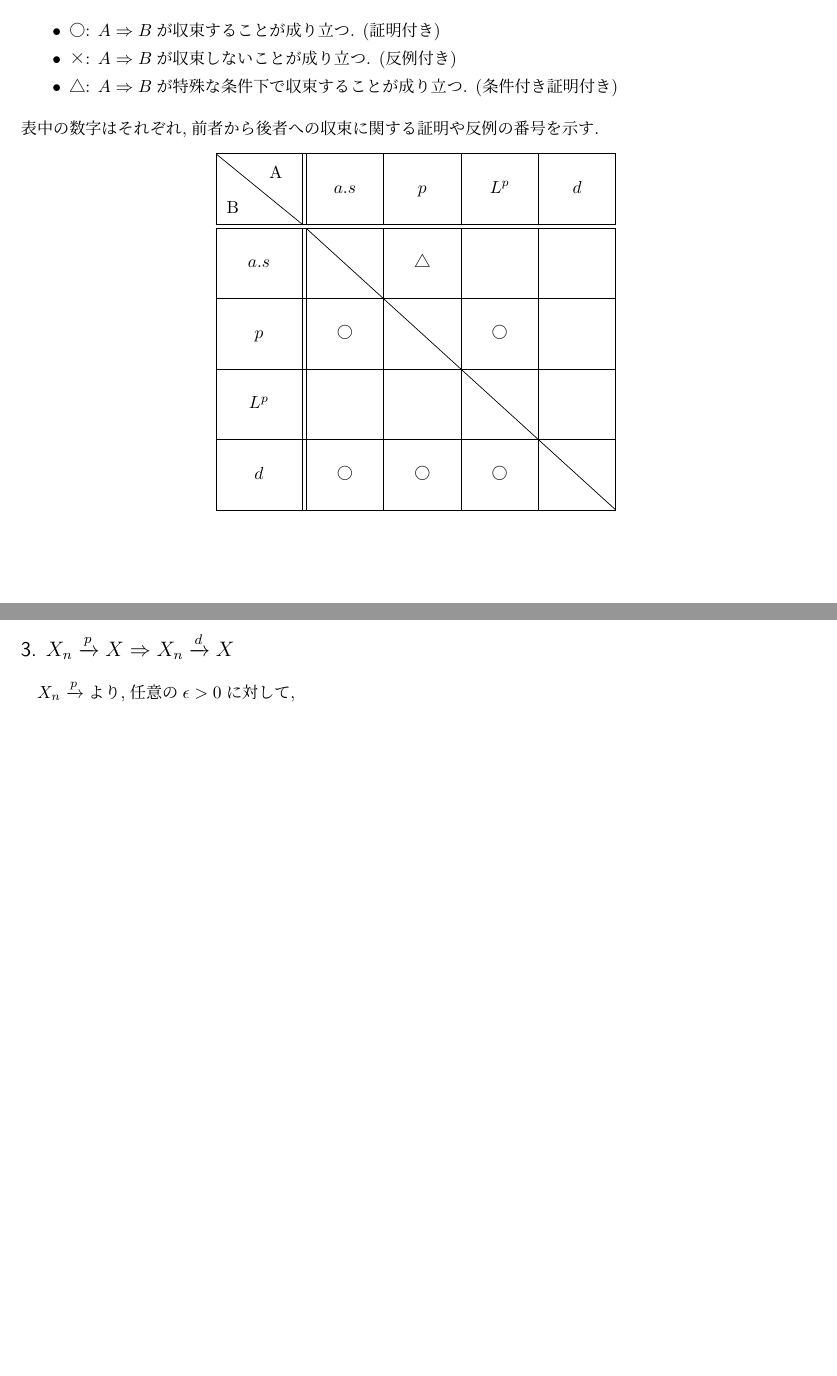
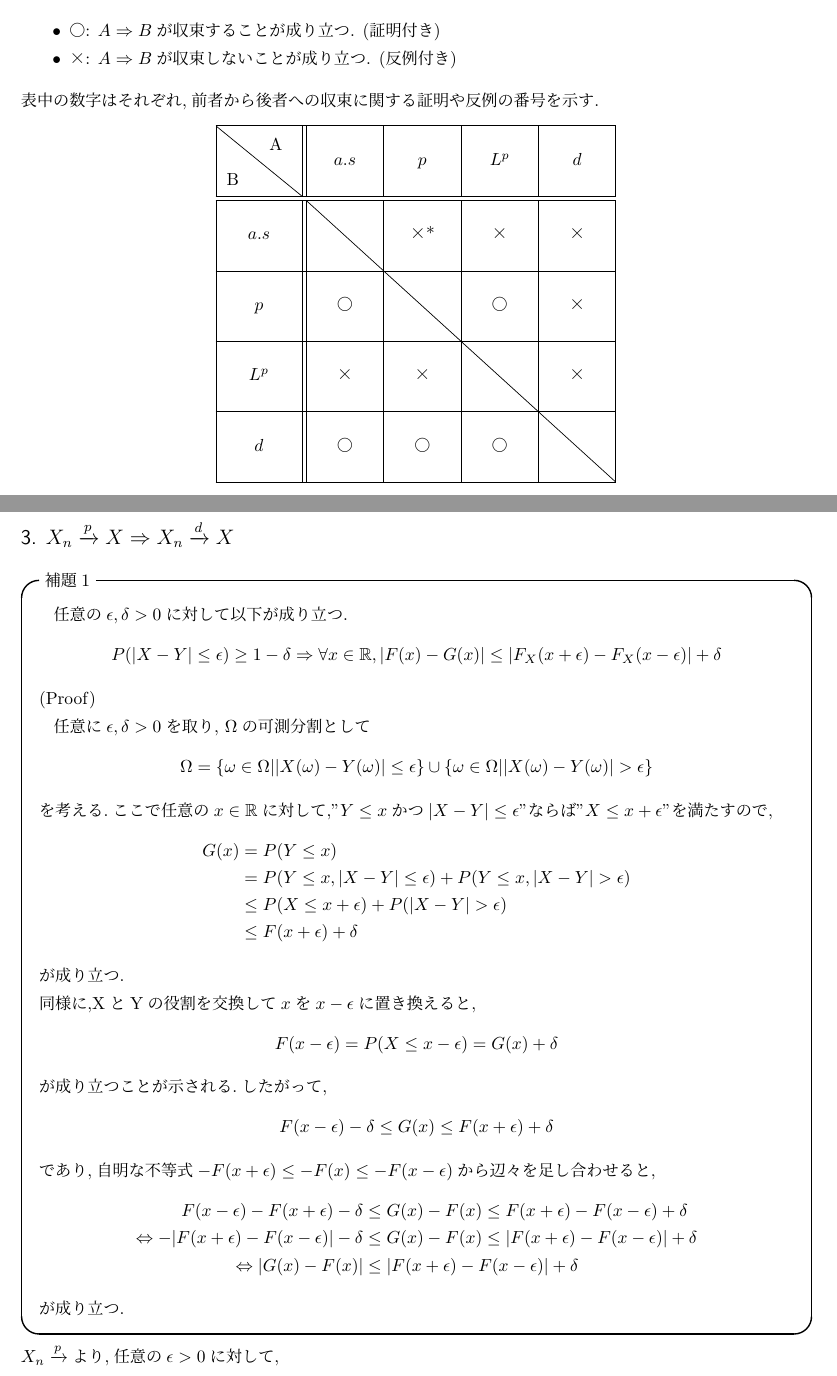
Before and after one commit to str0621/tex, a LaTeX document (ptheory.tex): two parts of pages 2 and 3 of 4 before the commit and two parts of pages 2 and 4 of 5 after it, joined at a grey line, cut so that both start at the same text, the shorter picture padded with empty space. Compiled offline with pLaTeX and dvipdfmx.

Commit message:
補題1追加

```diff
--- a/ptheory.tex
+++ b/ptheory.tex
@@ -63,7 +63,6 @@ X_n \Rightarrow X (n\rightarrow \infty)
 \begin{itemize}
     \item ○: $A\Rightarrow B$が収束することが成り立つ. (証明付き)
     \item ×: $A\Rightarrow B$が収束しないことが成り立つ. (反例付き)
-    \item △: $A\Rightarrow B$が特殊な条件下で収束することが成り立つ. (条件付き証明付き)
 \end{itemize}
 表中の数字はそれぞれ,前者から後者への収束に関する証明や反例の番号を示す.
 \begin{center}
@@ -73,11 +72,11 @@ X_n \Rightarrow X (n\rightarrow \infty)
     % diagbox{左上の見出し}{右下の見出し}
     \diagbox{B}{A\phantom{0}} & $a.s$ & $p$ & $L^p$ & $d$ \\
     \hline \hline
-    $a.s$ & \diagbox{\phantom{0}}{\phantom{00}} & △ &  &  \\
+    $a.s$ & \diagbox{\phantom{0}}{\phantom{00}} & ×* & × & × \\
     \hline
-    $p$ & ○ & \diagbox{\phantom{0}}{\phantom{00}} & ○ &  \\
+    $p$ & ○ & \diagbox{\phantom{0}}{\phantom{00}} & ○ & × \\
     \hline
-    $L^p$ &  &  & \diagbox{\phantom{0}}{\phantom{00}} &  \\
+    $L^p$ & × & × & \diagbox{\phantom{0}}{\phantom{00}} & × \\
     \hline
     $d$ & ○ & ○ & ○ & \diagbox{\phantom{0}}{\phantom{00}} \\
     \hline
@@ -109,6 +108,31 @@ X_n \Rightarrow X (n\rightarrow \infty)
 \end{align*}
 が成り立つ.従って$X_n\xrightarrow{p}X$が成り立つ.
 \subsection*{3. $X_n\xrightarrow{p}X \Rightarrow X_n\xrightarrow{d}X$}
+\begin{itembox}[l]{補題1}
+    \;\;\;任意の$\epsilon,\delta>0$に対して以下が成り立つ.
+\begin{align*}
+    P(|X-Y|\leq\epsilon)\geq 1-\delta\Rightarrow \forall x\in\mathbb{R}, |F(x)-G(x)|\leq |F_X(x+\epsilon)-F_X(x-\epsilon)|+\delta
+\end{align*}
+(Proof)\\
+\;\;\;任意に$\epsilon,\delta>0$を取り, $\Omega$の可測分割として$$\Omega = \{\omega\in\Omega||X(\omega)-Y(\omega)|\leq\epsilon\}\cup\{\omega\in\Omega||X(\omega)-Y(\omega)|>\epsilon\}$$を考える.ここで任意の$x\in\mathbb{R}$に対して,"$Y\leq x$かつ$|X-Y|\leq\epsilon$"ならば"$X\leq x+\epsilon$"を満たすので,
+\begin{align*}
+    G(x)&=P(Y\leq x)\\
+    &=P(Y\leq x,|X-Y|\leq \epsilon)+P(Y\leq x,|X-Y|>\epsilon)\\
+    &\leq P(X\leq x+\epsilon)+P(|X-Y|>\epsilon)\\
+    &\leq F(x+\epsilon)+\delta
+\end{align*}
+が成り立つ.
+\\同様に,XとYの役割を交換して$x$を$x-\epsilon$に置き換えると,$$F(x-\epsilon)=P(X\leq x-\epsilon)=G(x)+\delta$$が成り立つことが示される.したがって,
+$$F(x-\epsilon)-\delta\leq G(x) \leq F(x+\epsilon)+\delta$$であり,自明な不等式$-F(x+\epsilon)\leq-F(x)\leq -F(x-\epsilon)$から辺々を足し合わせると,
+\begin{align*}
+    \phantom{==}F(x-\epsilon)-F(x+\epsilon)-\delta&\leq G(x)-F(x)\leq F(x+\epsilon)-F(x-\epsilon)+\delta\\
+    \Leftrightarrow -|F(x+\epsilon)-F(x-\epsilon)|-\delta&\leq G(x)-F(x)\leq |F(x+\epsilon)-F(x-\epsilon)|+\delta\\
+    \Leftrightarrow |G(x)-F(x)|&\leq |F(x+\epsilon)-F(x-\epsilon)|+\delta
+\end{align*}
+が成り立つ.
+
+
+\end{itembox}
 $X_n\xrightarrow{p}$より,任意の$\epsilon >0$に対して,
 \begin{align*}
     &\phantom{=}\forall \epsilon >0, \lim_{n\rightarrow\infty}P(|X_n-X|\geq \epsilon)=1
```
Also changed, not shown: ptheory.pdf, 4 other files.
